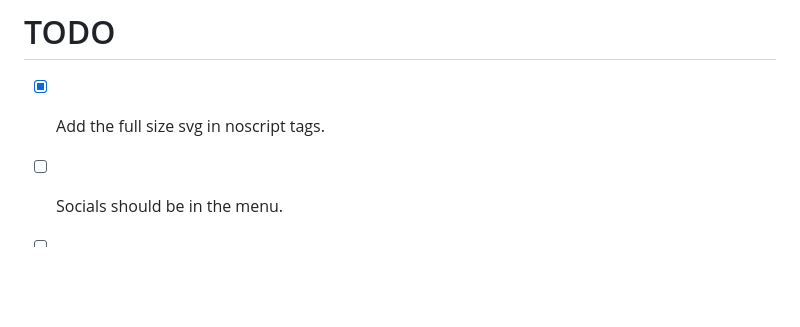
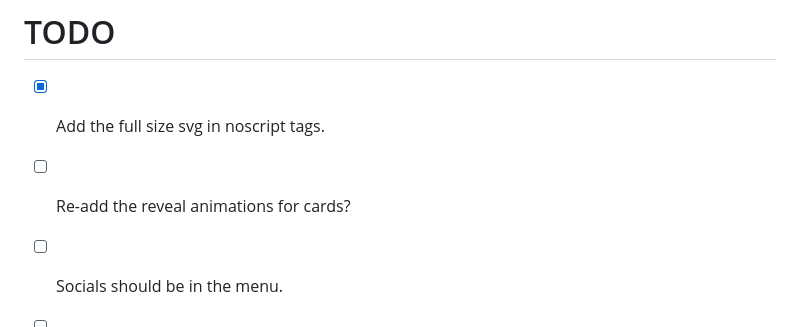
Before and after one commit to dkvz/new-blog-poc, a Markdown page: README.md, the part around the change. Rendered like a GitHub page; blank space fills up the shorter version.

Commit message:
Add todo item

```diff
--- a/README.md
+++ b/README.md
@@ -143,6 +143,7 @@ Just add the script like so:
 
 # TODO
 - [x] Add the full size svg in noscript tags.
+- [ ] Re-add the reveal animations for cards?
 - [ ] Socials should be in the menu.
 - [ ] My typography is usually bad, especially on large screens.
 - [x] Reconcile menu code in article.html.
```
